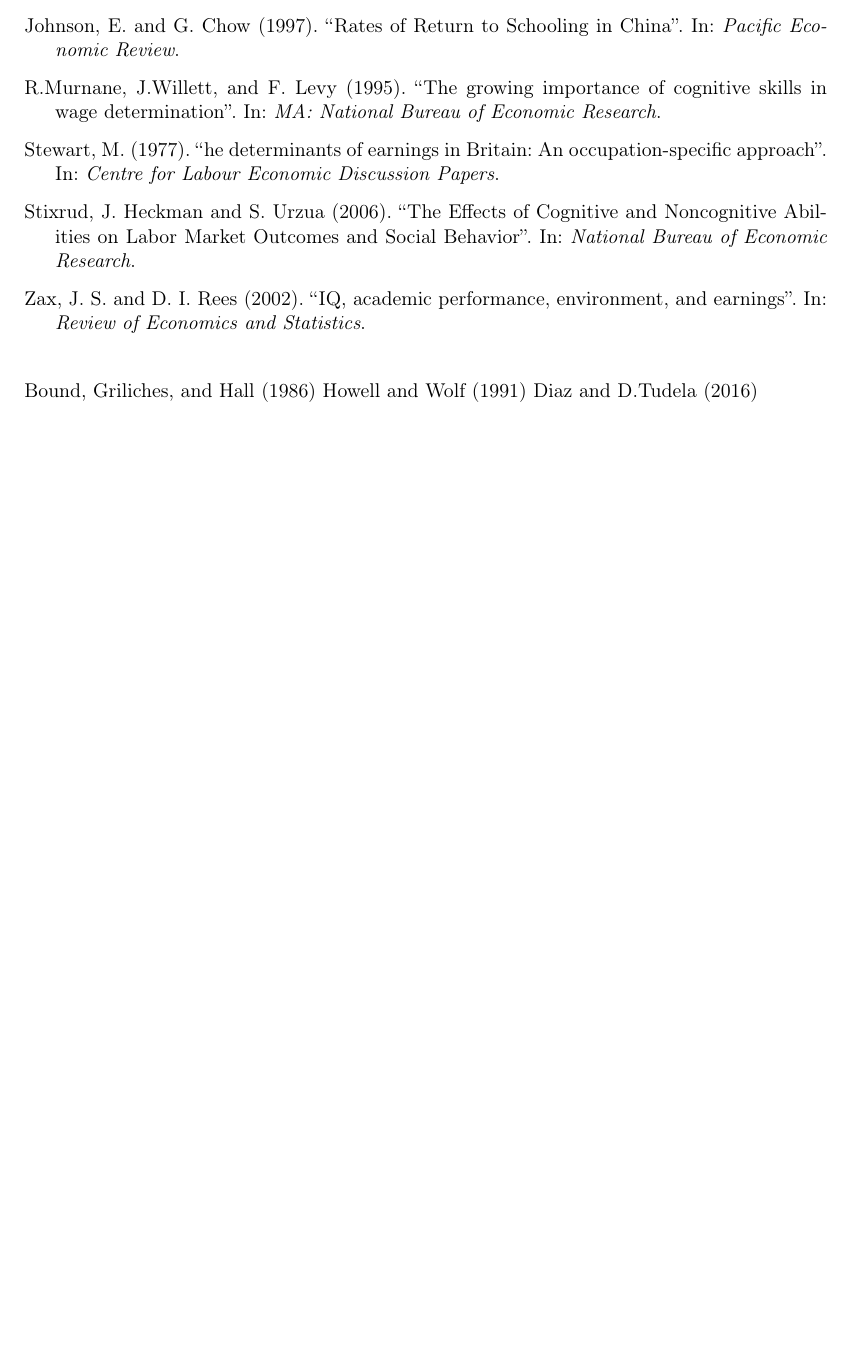
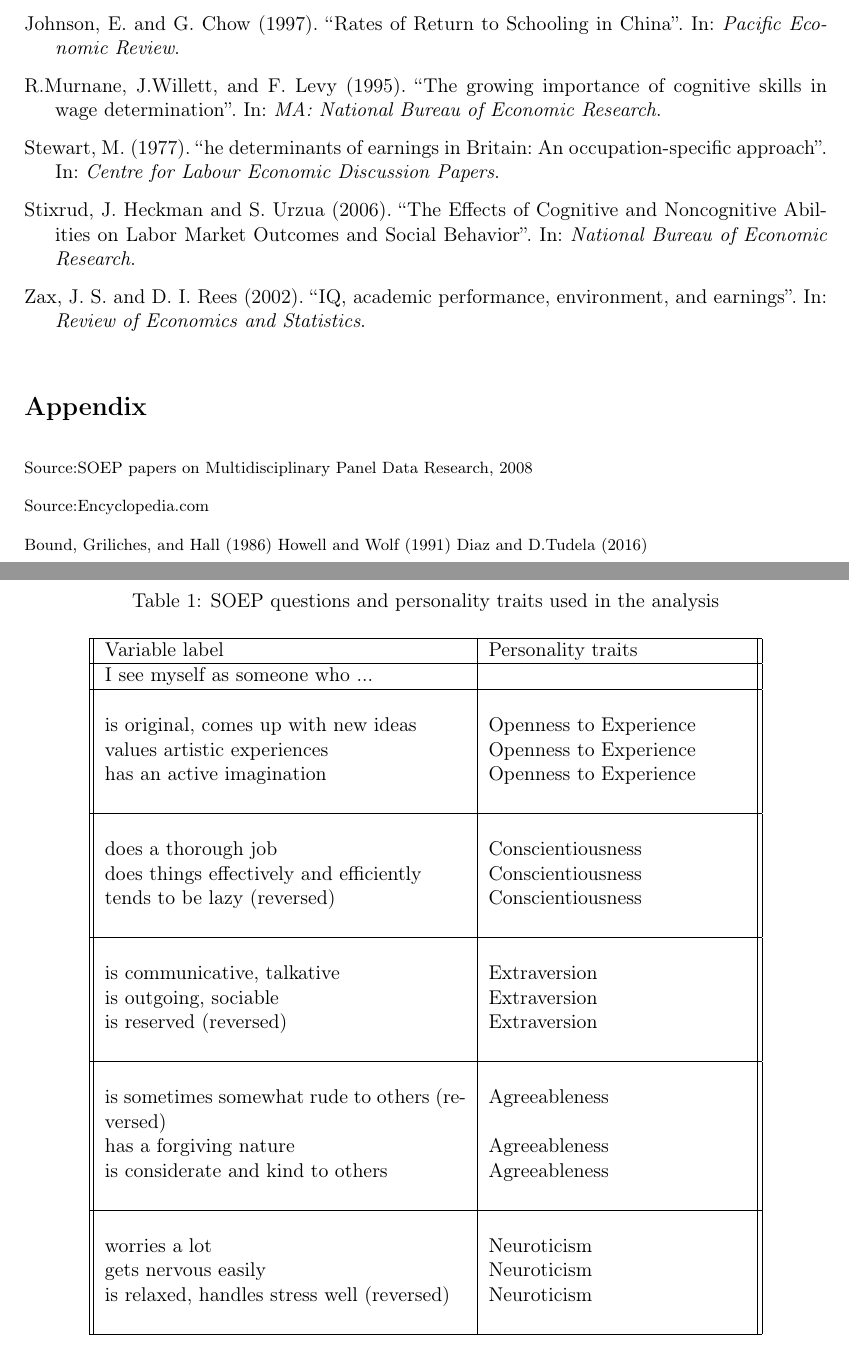
Before and after one commit to Poojabl26/Programming-Project, a LaTeX paper (skills_and_wages/src/paper/research_paper.tex): part of page 15 of 15 before the commit and two parts of pages 15 and 16 of 17 after it, the two joined at a grey line, cut so that both start at the same text, the shorter picture padded with empty space. Compiled offline with pdfLaTeX.

Commit message:
Edited research paper, appendix

```diff
--- a/skills_and_wages/src/paper/research_paper.tex
+++ b/skills_and_wages/src/paper/research_paper.tex
@@ -326,3 +326,51 @@ We used Mincer approach which is only one of many approaches followed by the eco
 \printbibliography
 \setstretch{1.5}
 
+
+\section*{Appendix}
+\begin{table}[h!]
+\centering
+\caption{SOEP questions and personality traits used in the analysis }
+\vspace{1mm}
+\label{Table:A1}
+
+\begin{tabular}{ ||p{7cm}|p{5cm}||  }
+ \hline
+ Variable label    & Personality traits \\
+ \hline
+ I see myself as someone who ...&\\
+ \hline
+ &\\
+ is original, comes up with new ideas  &Openness to Experience  \\
+ values artistic experiences&Openness to Experience\\
+ has an active imagination&Openness to Experience\\
+ &\\
+ \hline
+ &\\
+ does a thorough job&   Conscientiousness \\
+ does things effectively and efficiently &Conscientiousness \\
+ tends to be lazy (reversed) &Conscientiousness   \\
+ &\\
+\hline
+&\\
+ is communicative, talkative&   Extraversion \\
+ is outgoing, sociable& Extraversion \\
+ is reserved (reversed)& Extraversion \\
+ &\\
+ \hline
+ &\\
+ is sometimes somewhat rude to others (reversed)&Agreeableness\\
+ has a forgiving nature&Agreeableness \\
+ is considerate and kind to others&Agreeableness \\
+ &\\
+ \hline
+ &\\
+ worries a lot&Neuroticism\\
+ gets nervous easily&Neuroticism \\
+ is relaxed, handles stress well (reversed)& Neuroticism\\
+ &\\
+ \hline
+\end{tabular}
+\end{table}
+
+\footnotesize{Source:SOEP papers on Multidisciplinary Panel Data Research, 2008}
@@ -329,3 +432,5 @@ We used Mincer approach which is only one of many approaches followed by the eco
+\footnotesize{Source:Encyclopedia.com}
+
 \citet{Bound}
 \citet{Howell}
 \citet{Arias}
```
Also changed, not shown: skills_and_wages/bld/src/paper/research_paper.pdf, skills_and_wages/research_paper.pdf, skills_and_wages/src/paper/research_paper.tex (55 more changed lines).
